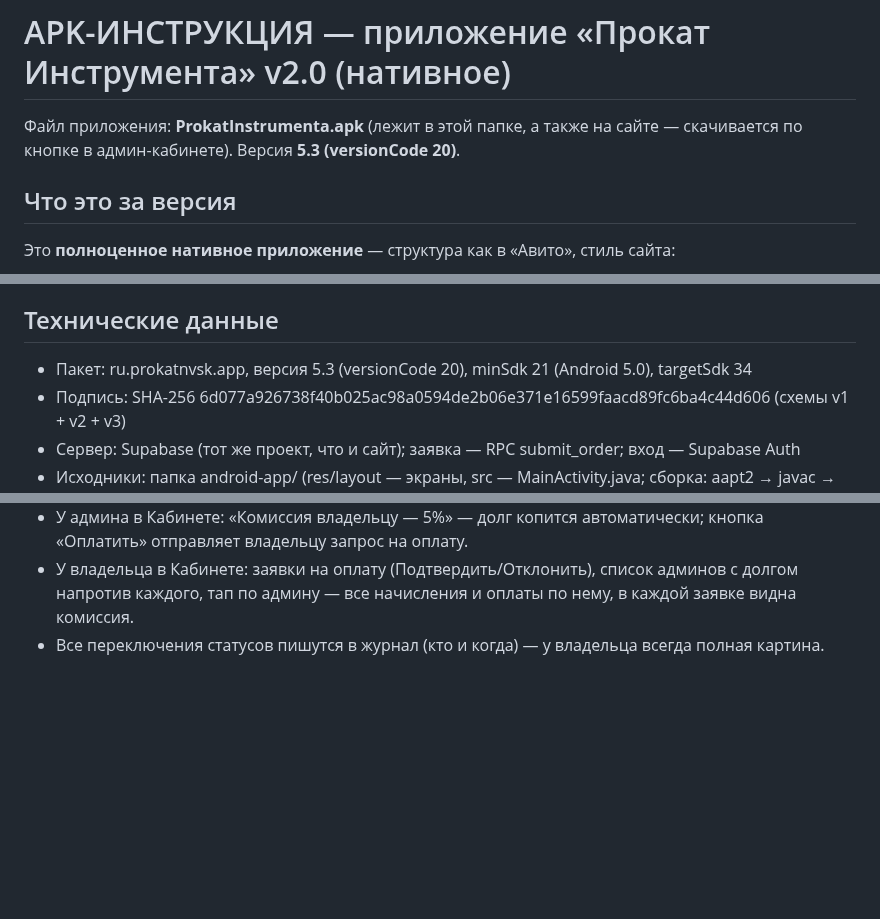
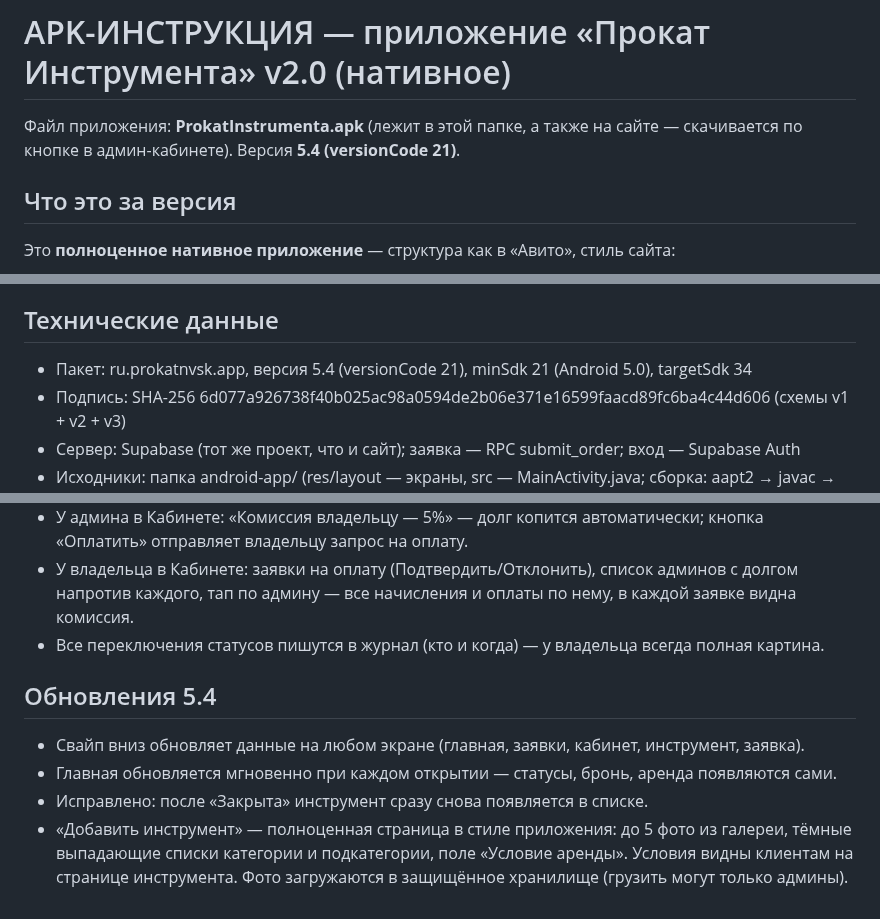
Before and after one commit to eclipsru/Arenda-Nvk, a Markdown page: APK-ИНСТРУКЦИЯ.md, 3 parts joined by grey strips. GitHub-like rendering; blank space fills up the shorter version.

Commit message:
Инструкция: 5.4

```diff
--- a/APK-ИНСТРУКЦИЯ.md
+++ b/APK-ИНСТРУКЦИЯ.md
@@ -1,6 +1,6 @@
 # APK-ИНСТРУКЦИЯ — приложение «Прокат Инструмента» v2.0 (нативное)
 
-Файл приложения: **ProkatInstrumenta.apk** (лежит в этой папке, а также на сайте — скачивается по кнопке в админ-кабинете). Версия **5.3 (versionCode 20)**.
+Файл приложения: **ProkatInstrumenta.apk** (лежит в этой папке, а также на сайте — скачивается по кнопке в админ-кабинете). Версия **5.4 (versionCode 21)**.
 
 ## Что это за версия
 
@@ -60,7 +60,7 @@
 Внизу экрана входа написана версия приложения (например, «версия 2.3»). Если цифра старее — установите свежий APK с сайта.
 
 ## Технические данные
-- Пакет: ru.prokatnvsk.app, версия 5.3 (versionCode 20), minSdk 21 (Android 5.0), targetSdk 34
+- Пакет: ru.prokatnvsk.app, версия 5.4 (versionCode 21), minSdk 21 (Android 5.0), targetSdk 34
 - Подпись: SHA-256 6d077a926738f40b025ac98a0594de2b06e371e16599faacd89fc6ba4c44d606 (схемы v1 + v2 + v3)
 - Сервер: Supabase (тот же проект, что и сайт); заявка — RPC submit_order; вход — Supabase Auth
 - Исходники: папка android-app/ (res/layout — экраны, src — MainActivity.java; сборка: aapt2 → javac → d8 → zipalign → apksigner)
@@ -82,3 +82,10 @@
 - У админа в Кабинете: «Комиссия владельцу — 5%» — долг копится автоматически; кнопка «Оплатить» отправляет владельцу запрос на оплату.
 - У владельца в Кабинете: заявки на оплату (Подтвердить/Отклонить), список админов с долгом напротив каждого, тап по админу — все начисления и оплаты по нему, в каждой заявке видна комиссия.
 - Все переключения статусов пишутся в журнал (кто и когда) — у владельца всегда полная картина.
+
+## Обновления 5.4
+
+- Свайп вниз обновляет данные на любом экране (главная, заявки, кабинет, инструмент, заявка).
+- Главная обновляется мгновенно при каждом открытии — статусы, бронь, аренда появляются сами.
+- Исправлено: после «Закрыта» инструмент сразу снова появляется в списке.
+- «Добавить инструмент» — полноценная страница в стиле приложения: до 5 фото из галереи, тёмные выпадающие списки категории и подкатегории, поле «Условие аренды». Условия видны клиентам на странице инструмента. Фото загружаются в защищённое хранилище (грузить могут только админы).
```
